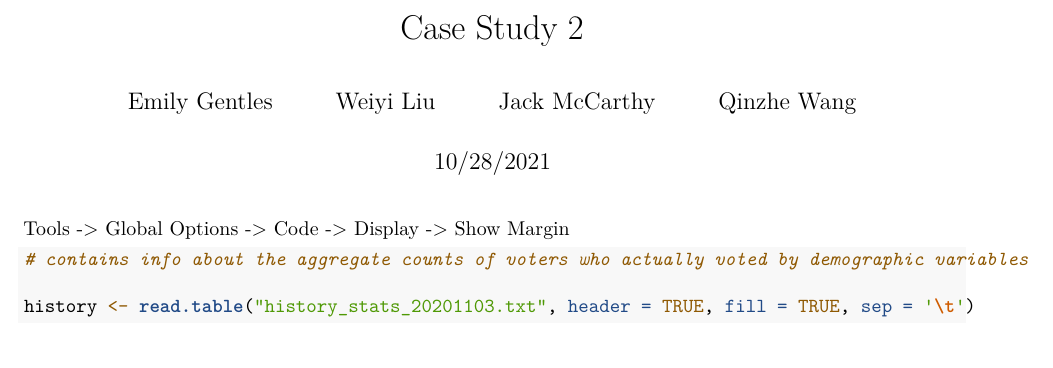
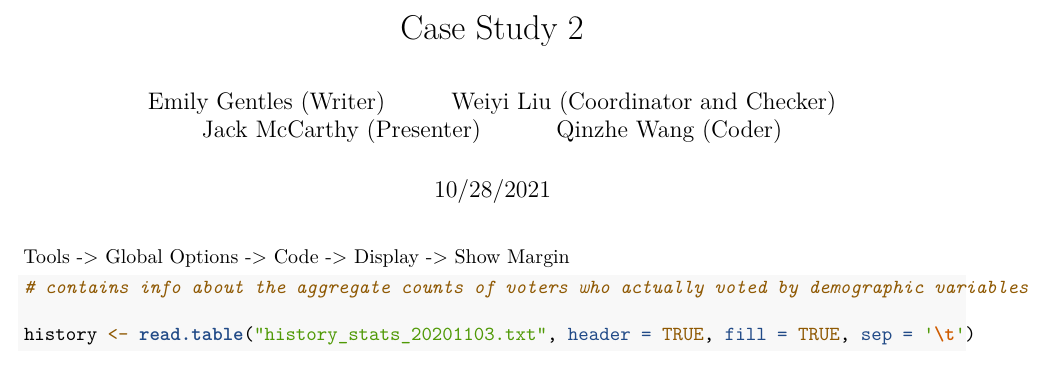
Before and after one commit to wangqinz/STA610CS2, an R Markdown document (CS2.Rmd): part of page 1 of 6, cut so that both start at the same text. Rendered offline with R 4.5, knitr and Pandoc, then LaTeX, with nearby package versions; some code elsewhere in the file could not run offline.

Commit message:
Added jobs

```diff
--- a/CS2.Rmd
+++ b/CS2.Rmd
@@ -1,10 +1,10 @@
 ---
 title: "Case Study 2"
 author:
-  -  Emily Gentles
-  -  Weiyi Liu
-  -  Jack McCarthy
-  -  Qinzhe Wang
+  -  Emily Gentles (Writer)
+  -  Weiyi Liu (Coordinator and Checker)
+  -  Jack McCarthy (Presenter)
+  -  Qinzhe Wang (Coder)
 date: "10/28/2021"
 output: pdf_document
 ---
```
